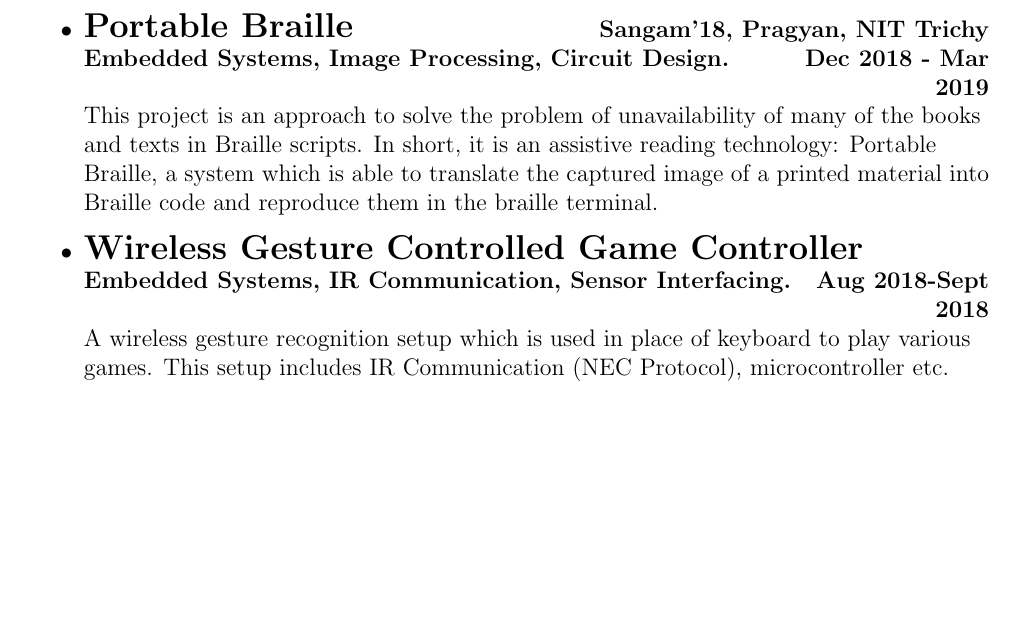
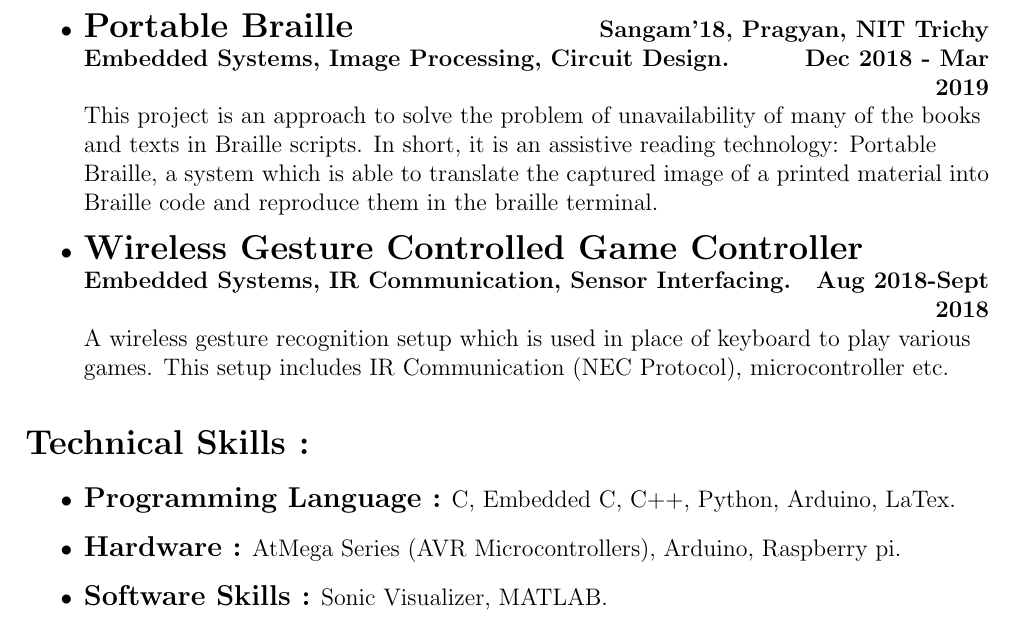
Before and after one commit to Rajk0520/Rajk0520_Resume, a LaTeX CV (Rajk0520_Resume.tex): part of page 2 of 2, cut so that both start at the same text, the shorter picture padded with empty space. Compiled offline with pdfLaTeX.

Commit message:
Technical Skills added

```diff
--- a/Rajk0520_Resume.tex
+++ b/Rajk0520_Resume.tex
@@ -53,4 +53,11 @@ This project is an approach to solve the problem of unavailability of many of th
 {\bf Embedded Systems, IR Communication, Sensor Interfacing.} \hfill {\bf Aug 2018-Sept}\\ \hfill {\bf 2018}\\
 A wireless gesture recognition setup which is used in place of keyboard to play various games. This setup includes IR Communication (NEC Protocol), microcontroller etc.
 \end{itemize}
+% inserting projects
+\section*{Technical Skills :}
+\begin{itemize}
+\item {\large {\bf Programming Language :}} C, Embedded C, C++, Python, Arduino, LaTex.
+\item {\large {\bf Hardware :}} AtMega Series (AVR Microcontrollers), Arduino, Raspberry pi.
+\item {\large {\bf Software Skills :}} Sonic Visualizer, MATLAB.
+\end{itemize}
 \end{document}
```
Also changed, not shown: Rajk0520_Resume.pdf, 1 other file.
